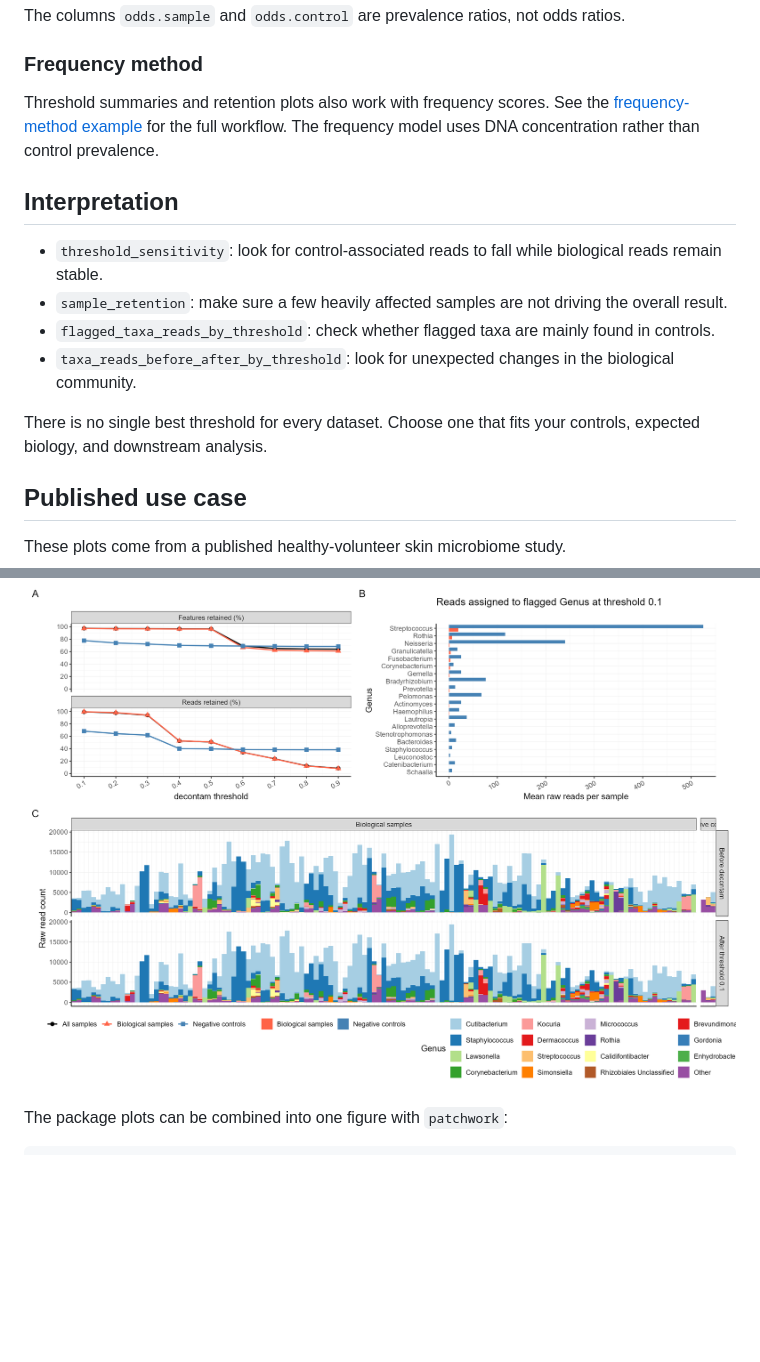
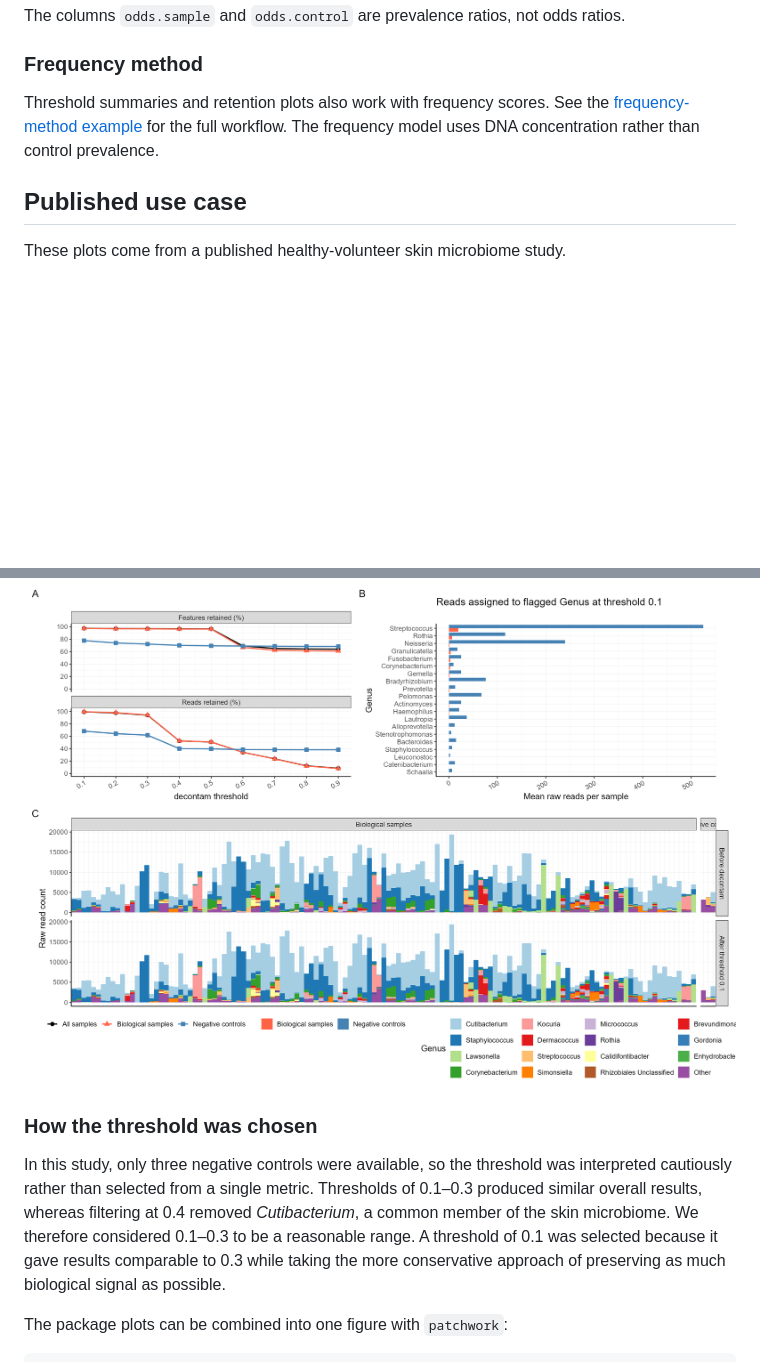
Before and after one commit to KitHubb/decontamSensitivity, a Markdown page: README.md, 2 parts joined by grey strips. Drawn GitHub-style; blank space fills up the shorter version.

Commit message:
Explain threshold choice in published case

```diff
--- a/README.md
+++ b/README.md
@@ -132,20 +132,6 @@ the [frequency-method example](vignettes/hv-threshold-sensitivity.Rmd#frequency-
 for the full workflow. The frequency model uses DNA concentration rather than
 control prevalence.
 
-## Interpretation
-
-- `threshold_sensitivity`: look for control-associated reads to fall while
-  biological reads remain stable.
-- `sample_retention`: make sure a few heavily affected samples are not driving
-  the overall result.
-- `flagged_taxa_reads_by_threshold`: check whether flagged taxa are mainly
-  found in controls.
-- `taxa_reads_before_after_by_threshold`: look for unexpected changes in the
-  biological community.
-
-There is no single best threshold for every dataset. Choose one that fits your
-controls, expected biology, and downstream analysis.
-
 ## Published use case
 
 These plots come from a published healthy-volunteer skin microbiome study.
@@ -153,6 +139,16 @@ These plots come from a published healthy-volunteer skin microbiome study.
 ### QC overview
 
 ![HV decontam QC overview](man/figures/hv_qc_overview.png)
+
+### How the threshold was chosen
+
+In this study, only three negative controls were available, so the threshold
+was interpreted cautiously rather than selected from a single metric.
+Thresholds of 0.1–0.3 produced similar overall results, whereas filtering at
+0.4 removed *Cutibacterium*, a common member of the skin microbiome. We
+therefore considered 0.1–0.3 to be a reasonable range. A threshold of 0.1 was
+selected because it gave results comparable to 0.3 while taking the more
+conservative approach of preserving as much biological signal as possible.
 
 The package plots can be combined into one figure with `patchwork`:
 
```
